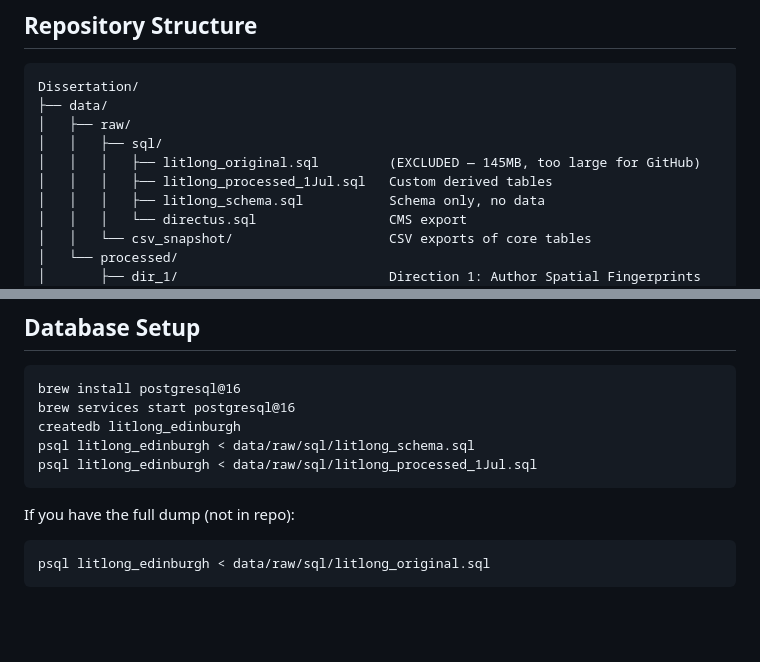
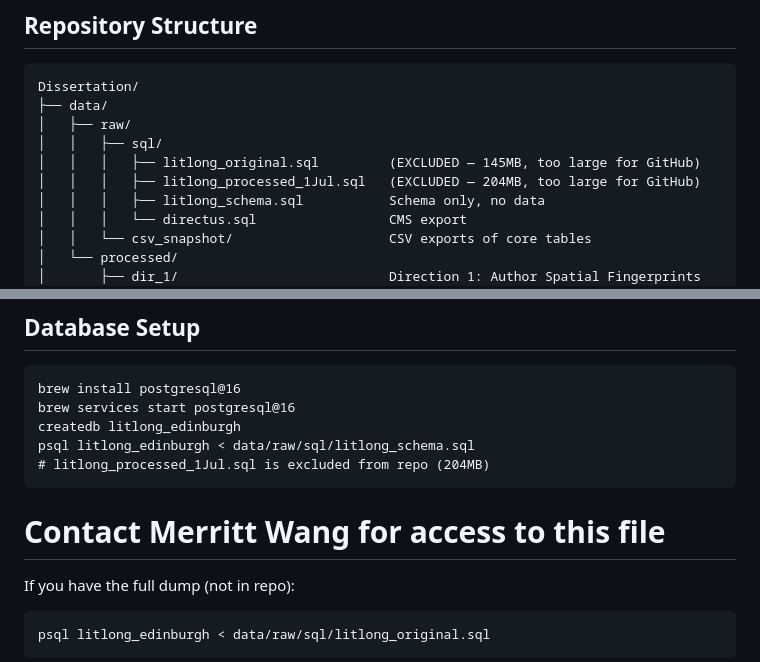
Before and after one commit to merrittw-1307/uoe-edinburgh-literary-geovis, a Markdown page: README.md, 2 parts joined by grey strips. Drawn GitHub-style; blank space fills up the shorter version.

Commit message:
docs: update README to reflect excluded large SQL files

```diff
--- a/README.md
+++ b/README.md
@@ -54,7 +54,7 @@ All D3.js files are self-contained. Double-click to open in browser (no server r
     │   ├── raw/
     │   │   ├── sql/
     │   │   │   ├── litlong_original.sql         (EXCLUDED — 145MB, too large for GitHub)
-    │   │   │   ├── litlong_processed_1Jul.sql   Custom derived tables
+    │   │   │   ├── litlong_processed_1Jul.sql   (EXCLUDED — 204MB, too large for GitHub)
     │   │   │   ├── litlong_schema.sql           Schema only, no data
     │   │   │   └── directus.sql                 CMS export
     │   │   └── csv_snapshot/                    CSV exports of core tables
@@ -84,7 +84,8 @@ All D3.js files are self-contained. Double-click to open in browser (no server r
     brew services start postgresql@16
     createdb litlong_edinburgh
     psql litlong_edinburgh < data/raw/sql/litlong_schema.sql
-    psql litlong_edinburgh < data/raw/sql/litlong_processed_1Jul.sql
+    # litlong_processed_1Jul.sql is excluded from repo (204MB)
+# Contact Merritt Wang for access to this file
 
 If you have the full dump (not in repo):
 
```
